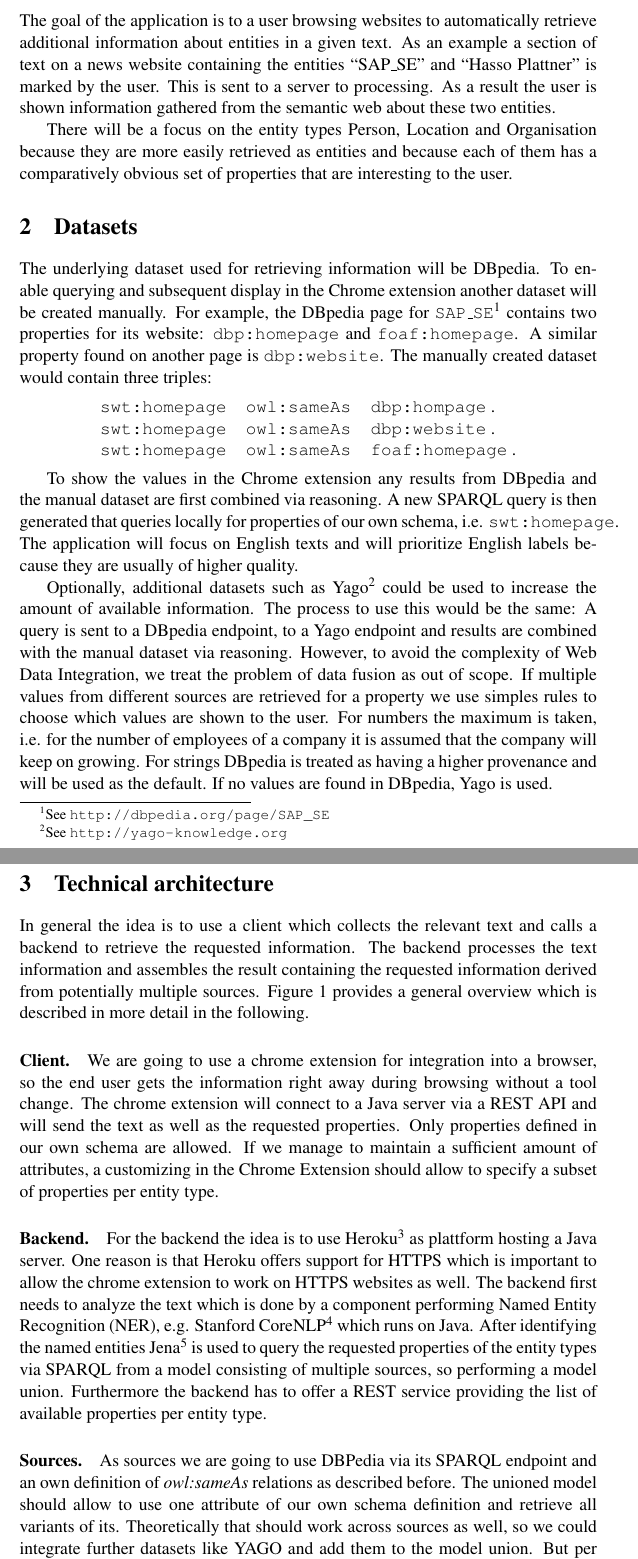
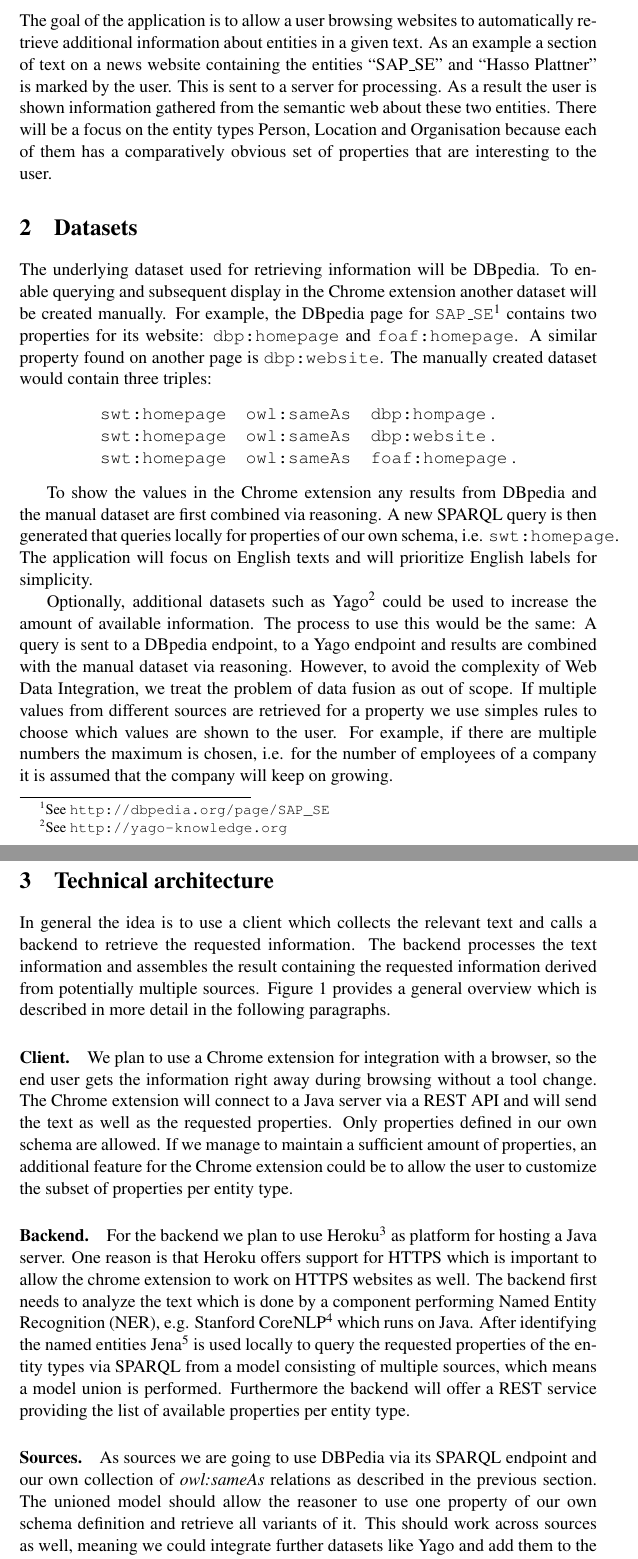
Before and after one commit to ofrendo/SemanticWebTechnologies_DEPRECATED, a LaTeX document (ProjectOutline/SWTProjectOutline.tex): two parts of pages 2 and 3 of 4, joined at a grey line, cut so that both start at the same text. Compiled offline with pdfLaTeX.

Commit message:
Correct grammar/spelling outline

```diff
--- a/ProjectOutline/SWTProjectOutline.tex
+++ b/ProjectOutline/SWTProjectOutline.tex
@@ -108,15 +108,13 @@
 \pagenumbering{arabic}
 
 \section{Goal of the application}
-The goal of the application is to a user browsing websites to automatically
-retrieve additional information about entities in a given text.
+The goal of the application is to allow a user browsing websites to
+automatically retrieve additional information about entities in a given text.
 As an example a section of text on a news website containing the entities
 ``SAP\_SE'' and ``Hasso Plattner'' is marked by the user. This is sent to
-a server to processing. As a result the user is shown information gathered from
-the semantic web about these two entities.
-
-There will be a focus on the entity types Person, Location and Organisation
-because they are more easily retrieved as entities and because each of them has
+a server for processing. As a result the user is shown information gathered from
+the semantic web about these two entities. There will be a focus on the entity
+types Person, Location and Organisation because each of them has
 a comparatively obvious set of properties that are interesting to the user.
 
 \section{Datasets}
@@ -140,7 +138,7 @@ To show the values in the Chrome extension any results from DBpedia and the
 manual dataset are first combined via reasoning. A new SPARQL query is then
 generated that queries locally for properties of our own schema, i.e.
 \texttt{swt:homepage}. The application will focus on English texts and will
-prioritize English labels because they are usually of higher quality.
+prioritize English labels for simplicity.
 
 Optionally, additional datasets such as
 Yago\footnote{See \url{http://yago-knowledge.org}} could be used to increase the
@@ -148,23 +146,52 @@ amount of available information. The process to use this would be the same: A qu
 endpoint and results are combined with the manual dataset via reasoning.
 However, to avoid the complexity of Web Data Integration, we treat the problem of data fusion as out of scope. If multiple values from different sources are
 retrieved for a property we use simples rules to choose which values are shown
-to the user. For numbers the maximum is taken, i.e. for the number of employees
-of a company it is assumed that the company will keep on growing. For strings
-DBpedia is treated as having a higher provenance and will be used as the
-default. If no values are found in DBpedia, Yago is used.
+to the user. For example, if there are multiple numbers the maximum
+is chosen, i.e. for the number of employees of a company it is assumed that the
+company will keep on growing.
+
+%For strings
+%DBpedia is treated as having a higher provenance and will be used as the
+%default. If no values are found in DBpedia, Yago is used.
 
 
 
 \section{Technical architecture}
-In general the idea is to use a client which collects the relevant text and calls a backend to retrieve the requested information. The backend processes the text information and assembles the result containing the requested information derived from potentially multiple sources. Figure \ref{fig:architecture} provides a general overview which is described in more detail in the following.
+In general the idea is to use a client which collects the relevant text and
+calls a backend to retrieve the requested information. The backend processes the
+text information and assembles the result containing the requested information
+derived from potentially multiple sources. Figure \ref{fig:architecture}
+provides a general overview which is described in more detail in the following
+paragraphs.
 
 \paragraph{Client.}
-We are going to use a chrome extension for integration into a browser, so the end user gets the information right away during browsing without a tool change. The chrome extension will connect to a Java server via a REST API and will send the text as well as the requested properties. Only properties defined in our own schema are allowed. If we manage to maintain a sufficient amount of attributes, a customizing in the Chrome Extension should allow to specify a subset of properties per entity type.
+We plan to use a Chrome extension for integration with a browser, so the
+end user gets the information right away during browsing without a tool change.
+The Chrome extension will connect to a Java server via a REST API and will send
+the text as well as the requested properties. Only properties defined in our own
+schema are allowed. If we manage to maintain a sufficient amount of properties,
+an additional feature for the Chrome extension could be to allow the user to
+customize the subset of properties per entity type.
 
 \paragraph{Backend.}
-For the backend the idea is to use Heroku\footnote{See \url{https://www.heroku.com/}} as plattform hosting a Java server. One reason is that Heroku offers support for HTTPS which is important to allow the chrome extension to work on HTTPS websites as well.
-The backend first needs to analyze the text which is done by a component performing Named Entity Recognition (NER), e.g. Stanford CoreNLP\footnote{See \url{http://nlp.stanford.edu/software/CRF-NER.shtml}} which runs on Java. After identifying the named entities Jena\footnote{See \url{https://jena.apache.org/}} is used to query the requested properties of the entity types via SPARQL from a model consisting of multiple sources, so performing a model union.
-Furthermore the backend has to offer a REST service providing the list of available properties per entity type.
+For the backend we plan to use Heroku\footnote{See
+\url{https://www.heroku.com/}} as platform for hosting a Java server. One reason
+is that Heroku offers support for HTTPS which is important to allow the chrome
+extension to work on HTTPS websites as well.
+The backend first needs to analyze the text which is done by a component
+performing Named Entity Recognition (NER), e.g. Stanford CoreNLP\footnote{See
+\url{http://nlp.stanford.edu/software/CRF-NER.shtml}} which runs on Java. After
+identifying the named entities Jena\footnote{See \url{https://jena.apache.org/}}
+is used locally to query the requested properties of the entity types via SPARQL
+from a model consisting of multiple sources, which means a model union is
+performed.
+Furthermore the backend will offer a REST service providing the list of
+available properties per entity type.
 
 \paragraph{Sources.}
-As sources we are going to use DBPedia via its SPARQL endpoint and an own definition of \textit{owl:sameAs} relations as described before. The unioned model should allow to use one attribute of our own schema definition and retrieve all variants of its. Theoretically that should work across sources as well, so we could integrate further datasets like YAGO and add them to the model union. But per additional source we would have to extend our own schema definition as well. I
+As sources we are going to use DBPedia via its SPARQL endpoint and our own
+collection of \textit{owl:sameAs} relations as described in the previous
+section. The unioned model should allow the reasoner to use one property of
+our own schema definition and retrieve all variants of it. This should work
+across sources as well, meaning we could integrate further datasets like Yago
+and add them to the model union. However, we would have to extend our own schema
```
Also changed, not shown: ProjectOutline/SWTProjectOutline.tex (22 more changed lines).
